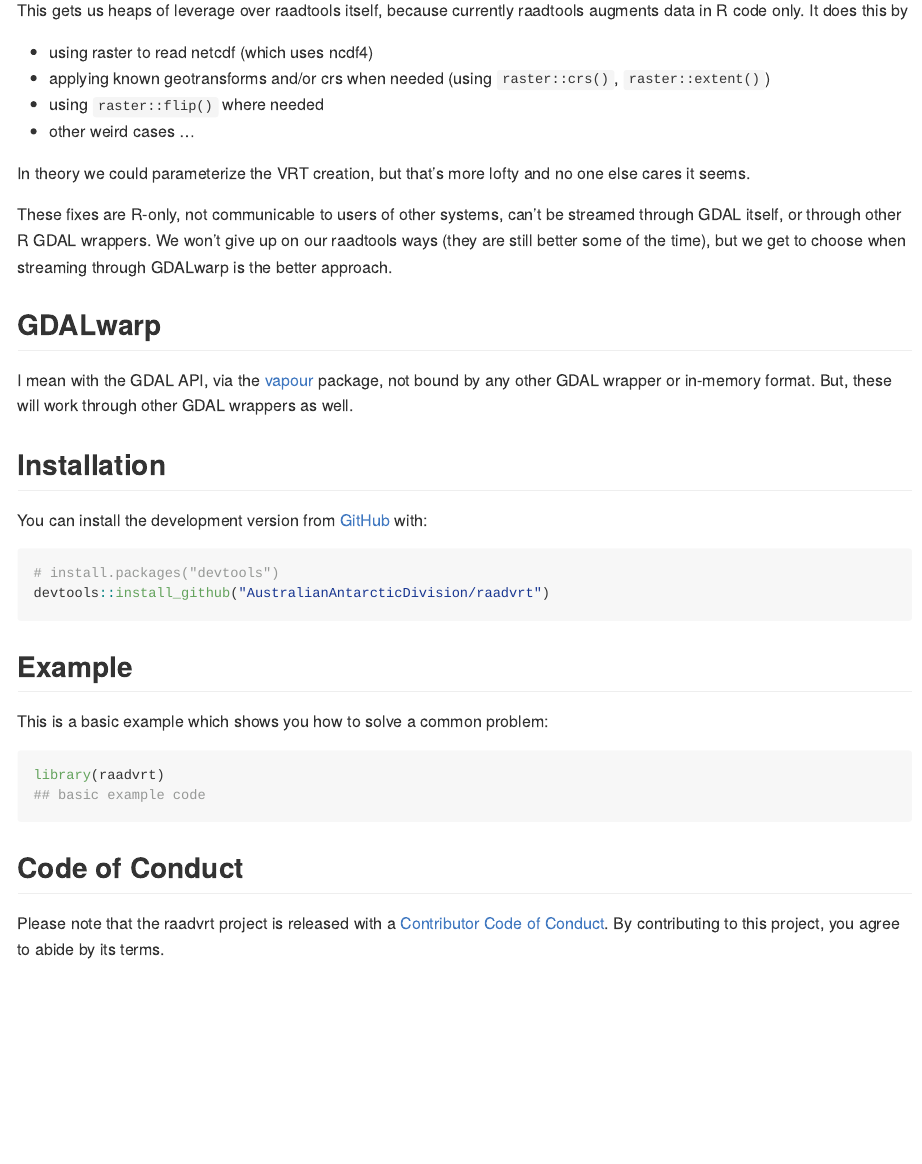
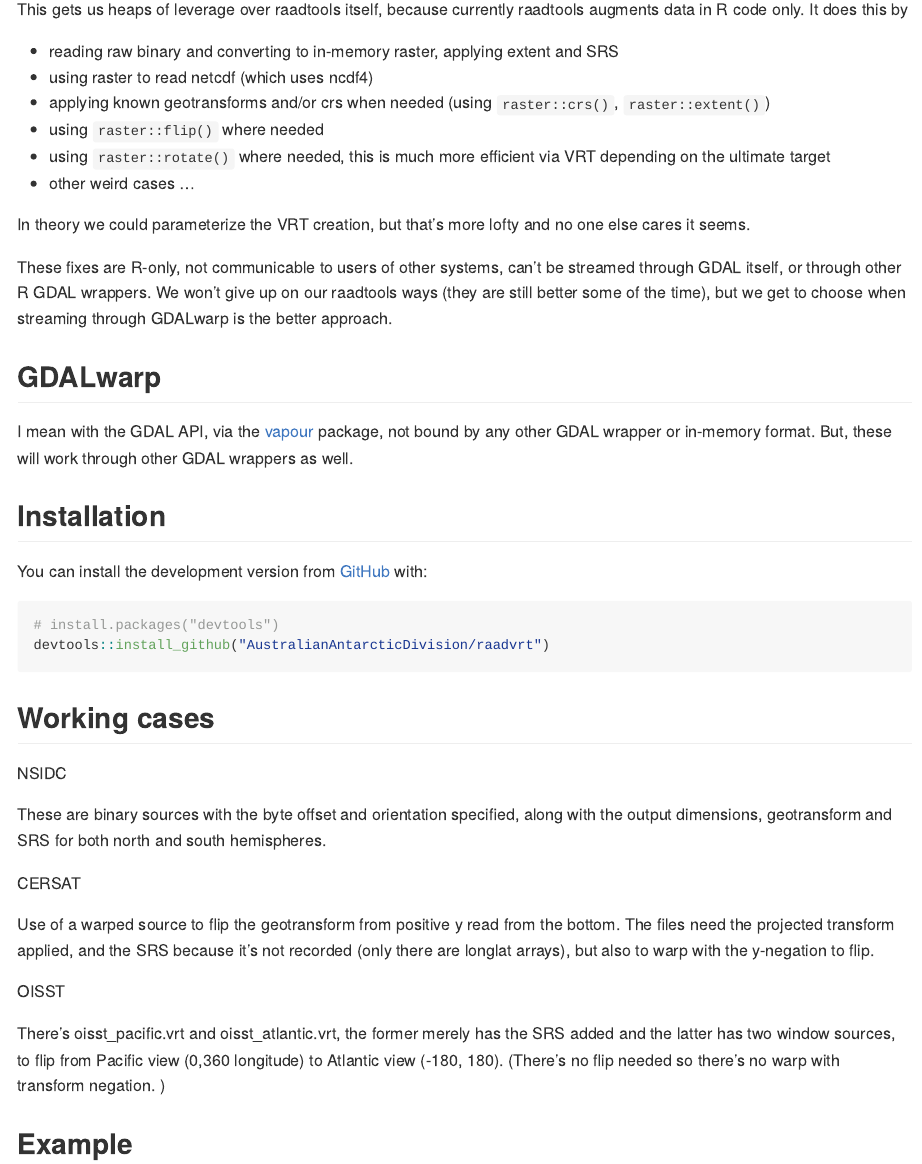
Before and after one commit to AustralianAntarcticDivision/raadvrt, an R Markdown document (README.Rmd): the page in a window 1100 px wide, from 340 px down before the commit and from 360 px down after it, so that both start at the same text. The pictures show the output file README.md that the author committed with the source, drawn offline in the style of GitHub; badge pictures from the web are left out.

Commit message:
OISST cases

````diff
--- a/README.Rmd
+++ b/README.Rmd
@@ -31,9 +35,11 @@ WHY
 
 This gets us heaps of leverage over raadtools itself, because currently raadtools augments data in R code only. It does this by
 
+* reading raw binary and converting to in-memory raster, applying extent and SRS
 * using raster to read netcdf (which uses ncdf4)
 * applying known geotransforms and/or crs when needed (using `raster::crs()`, `raster::extent()`)
 * using `raster::flip()` where needed
+* using `raster::rotate()` where needed, this is much more efficient via VRT depending on the ultimate target
 * other weird cases ...
 
 In theory we could parameterize the VRT creation, but that's more lofty and no one else cares it seems.
@@ -56,6 +62,25 @@ You can install the development version from [GitHub](https://github.com/) with:
 # install.packages("devtools")
 devtools::install_github("AustralianAntarcticDivision/raadvrt")
 ```
+
+
+## Working cases
+
+NSIDC
+
+These are binary sources with the byte offset and orientation specified, along with the output dimensions, geotransform and SRS for both
+north and south hemispheres.
+
+CERSAT
+
+Use of a warped source to flip the geotransform from positive y read from the bottom. The files need the projected transform applied, and the SRS because it's not recorded (only there are longlat arrays), but also to warp with the y-negation to flip.
+
+
+OISST
+
+There's oisst_pacific.vrt and oisst_atlantic.vrt, the former merely has the SRS added and the latter has two window sources, to flip from Pacific view (0,360 longitude) to Atlantic view (-180, 180). (There's no flip needed so there's no warp with transform negation. )
+
+
 ## Example
 
 This is a basic example which shows you how to solve a common problem:
````
Also changed, not shown: README.md, README.Rmd (4 more changed lines), 2 other files.
